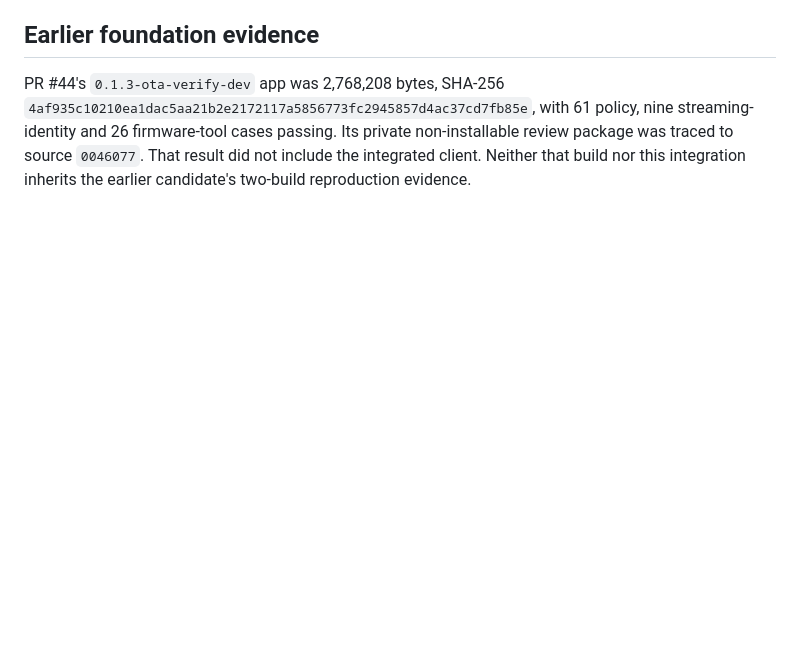
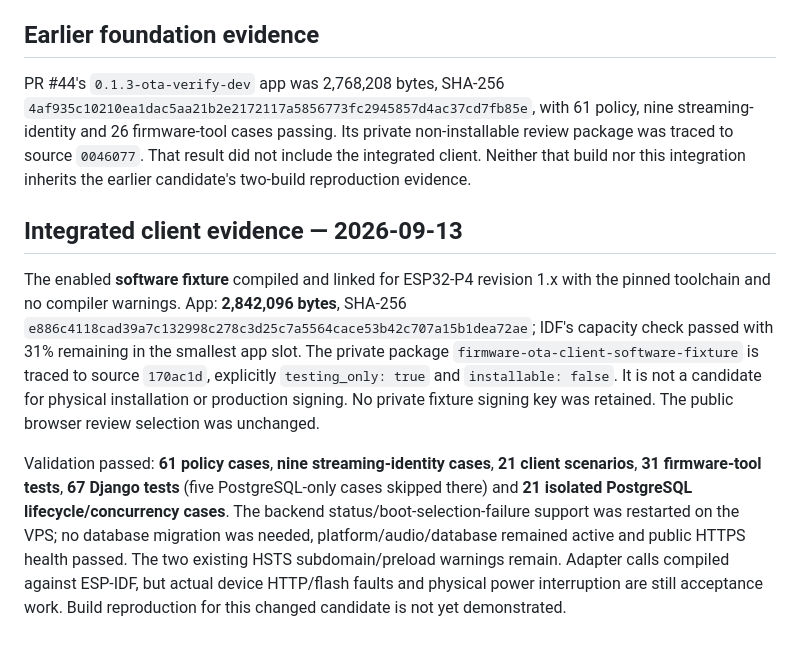
Before and after one commit to Lucas-hX/AMPVE, a Markdown page: docs/runbooks/NATIVE_OTA.md, the part around the change. Rendered like a GitHub page; blank space fills up the shorter version.

Commit message:
Record integrated OTA client evidence and release gates

```diff
--- a/docs/runbooks/NATIVE_OTA.md
+++ b/docs/runbooks/NATIVE_OTA.md
@@ -79,3 +79,9 @@ The native runner checks the dependency lock and compiles the actual policy/clie
 ## Earlier foundation evidence
 
 PR #44's `0.1.3-ota-verify-dev` app was 2,768,208 bytes, SHA-256 `4af935c10210ea1dac5aa21b2e2172117a5856773fc2945857d4ac37cd7fb85e`, with 61 policy, nine streaming-identity and 26 firmware-tool cases passing. Its private non-installable review package was traced to source `0046077`. That result did not include the integrated client. Neither that build nor this integration inherits the earlier candidate's two-build reproduction evidence.
+
+## Integrated client evidence — 2026-09-13
+
+The enabled **software fixture** compiled and linked for ESP32-P4 revision 1.x with the pinned toolchain and no compiler warnings. App: **2,842,096 bytes**, SHA-256 `e886c4118cad39a7c132998c278c3d25c7a5564cace53b42c707a15b1dea72ae`; IDF's capacity check passed with 31% remaining in the smallest app slot. The private package `firmware-ota-client-software-fixture` is traced to source `170ac1d`, explicitly `testing_only: true` and `installable: false`. It is not a candidate for physical installation or production signing. No private fixture signing key was retained. The public browser review selection was unchanged.
+
+Validation passed: **61 policy cases**, **nine streaming-identity cases**, **21 client scenarios**, **31 firmware-tool tests**, **67 Django tests** (five PostgreSQL-only cases skipped there) and **21 isolated PostgreSQL lifecycle/concurrency cases**. The backend status/boot-selection-failure support was restarted on the VPS; no database migration was needed, platform/audio/database remained active and public HTTPS health passed. The two existing HSTS subdomain/preload warnings remain. Adapter calls compiled against ESP-IDF, but actual device HTTP/flash faults and physical power interruption are still acceptance work. Build reproduction for this changed candidate is not yet demonstrated.
```
Also changed, not shown: docs/runbooks/FIRMWARE_RELEASES.md (+4 -0 lines).
